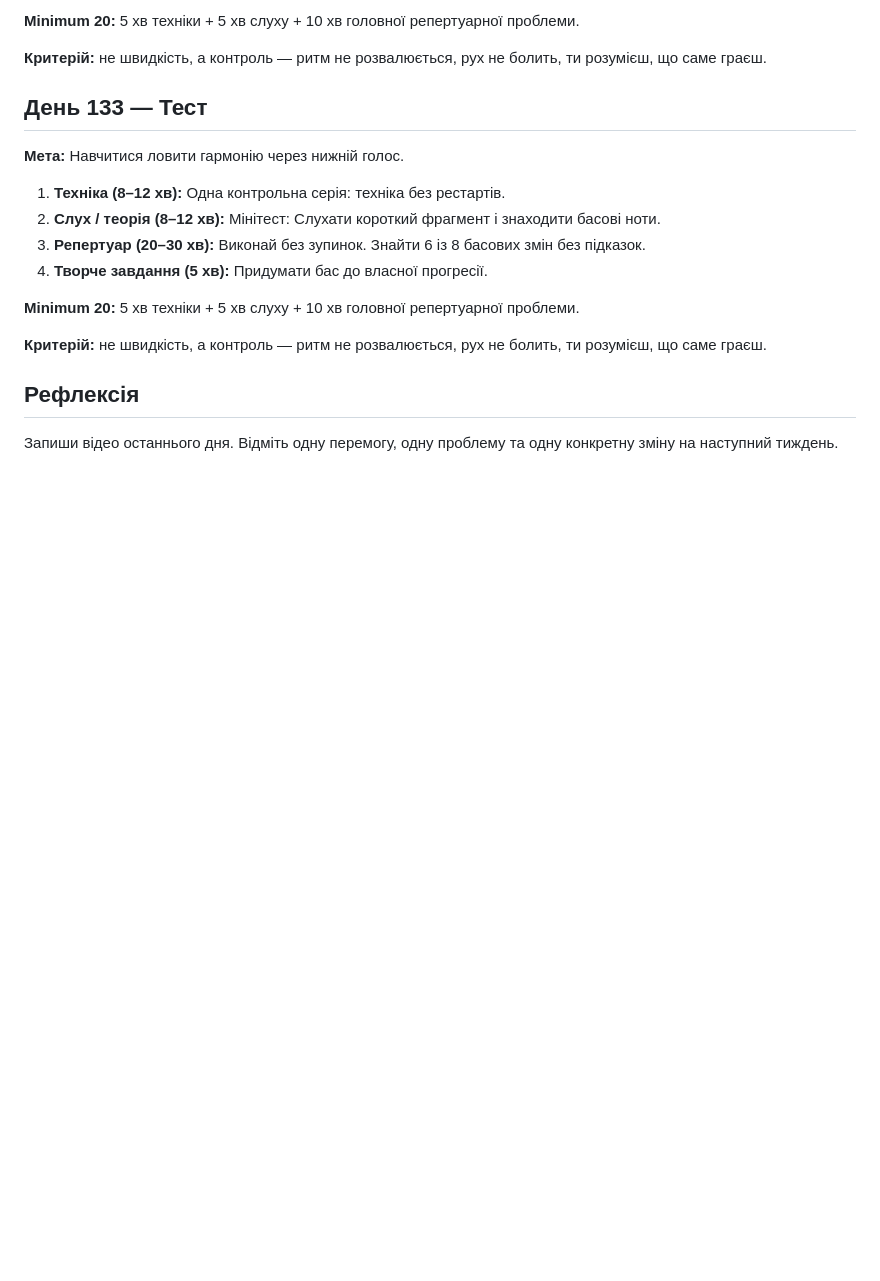
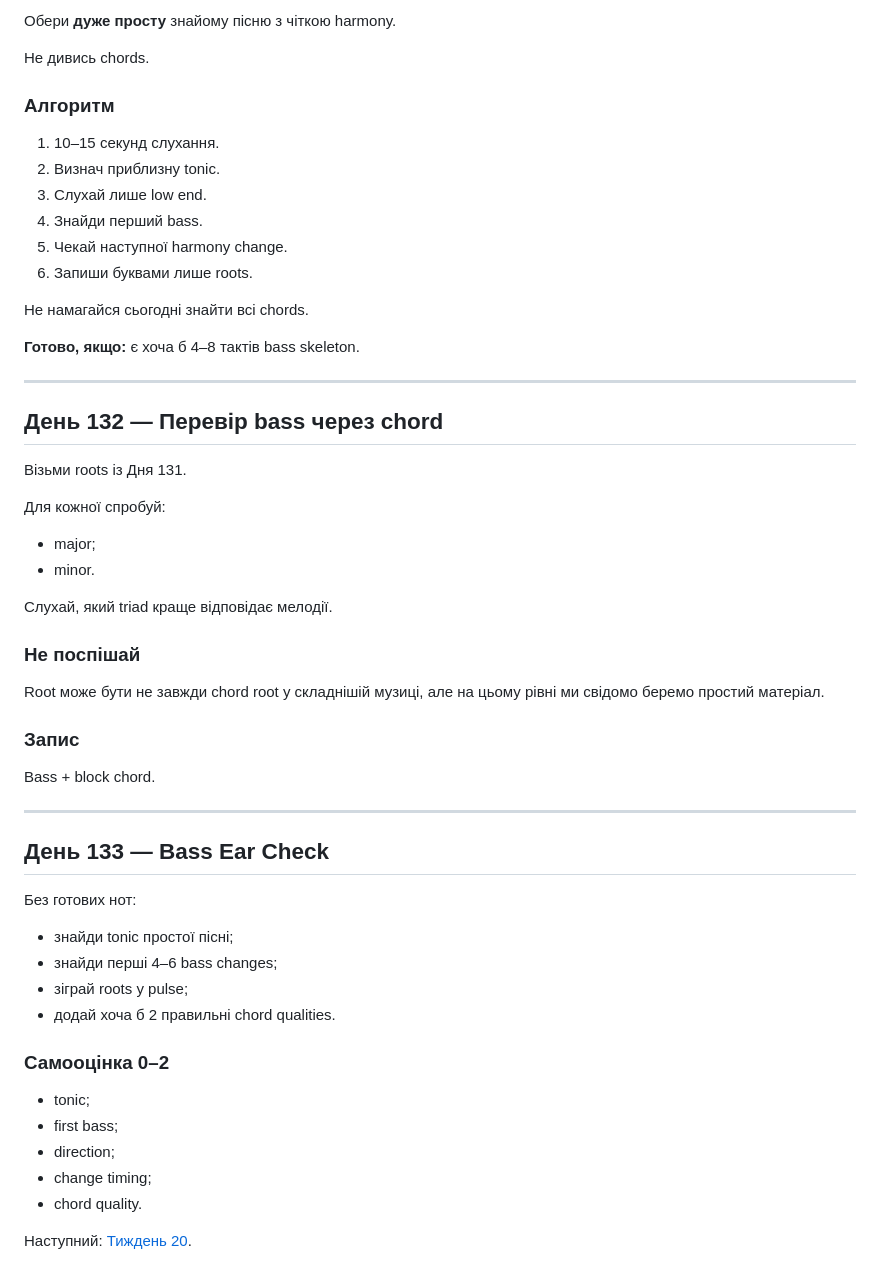
Before and after one commit to gnvovbbb/piano-365, a Markdown page: course/week-19.md, the part around one of its changes. Drawn GitHub-style; blank space fills up the shorter version.

Commit message:
Deepen week 19 daily lessons

```diff
--- a/course/week-19.md
+++ b/course/week-19.md
@@ -87,20 +91,53 @@
 
-**Minimum 20:** 5 хв техніки + 5 хв слуху + 10 хв головної репертуарної проблеми.
+Обери **дуже просту** знайому пісню з чіткою harmony.
 
-**Критерій:** не швидкість, а контроль — ритм не розвалюється, рух не болить, ти розумієш, що саме граєш.
+Не дивись chords.
 
-## День 133 — Тест
+### Алгоритм
+1. 10–15 секунд слухання.
+2. Визнач приблизну tonic.
+3. Слухай лише low end.
+4. Знайди перший bass.
+5. Чекай наступної harmony change.
+6. Запиши буквами лише roots.
 
-**Мета:** Навчитися ловити гармонію через нижній голос.
+Не намагайся сьогодні знайти всі chords.
 
-1. **Техніка (8–12 хв):** Одна контрольна серія: техніка без рестартів.
-2. **Слух / теорія (8–12 хв):** Мінітест: Слухати короткий фрагмент і знаходити басові ноти.
-3. **Репертуар (20–30 хв):** Виконай без зупинок. Знайти 6 із 8 басових змін без підказок.
-4. **Творче завдання (5 хв):** Придумати бас до власної прогресії.
+**Готово, якщо:** є хоча б 4–8 тактів bass skeleton.
 
-**Minimum 20:** 5 хв техніки + 5 хв слуху + 10 хв головної репертуарної проблеми.
+---
 
-**Критерій:** не швидкість, а контроль — ритм не розвалюється, рух не болить, ти розумієш, що саме граєш.
+## День 132 — Перевір bass через chord
 
-## Рефлексія
-Запиши відео останнього дня. Відміть одну перемогу, одну проблему та одну конкретну зміну на наступний тиждень.
+Візьми roots із Дня 131.
+
+Для кожної спробуй:
+- major;
+- minor.
+
+Слухай, який triad краще відповідає мелодії.
+
+### Не поспішай
+Root може бути не завжди chord root у складнішій музиці, але на цьому рівні ми свідомо беремо простий матеріал.
+
+### Запис
+Bass + block chord.
+
+---
+
+## День 133 — Bass Ear Check
+
+Без готових нот:
+- знайди tonic простої пісні;
+- знайди перші 4–6 bass changes;
+- зіграй roots у pulse;
+- додай хоча б 2 правильні chord qualities.
+
+### Самооцінка 0–2
+- tonic;
+- first bass;
+- direction;
+- change timing;
+- chord quality.
+
+Наступний: [Тиждень 20](week-20.md).
```
Also changed, not shown: other parts of course/week-19.md (+57 -53 lines).
